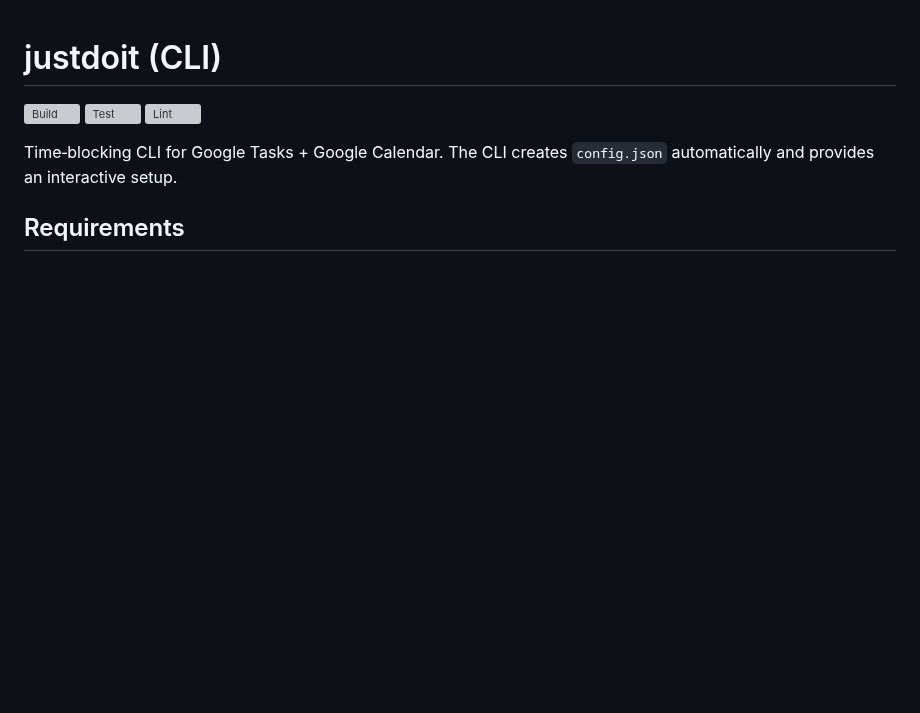
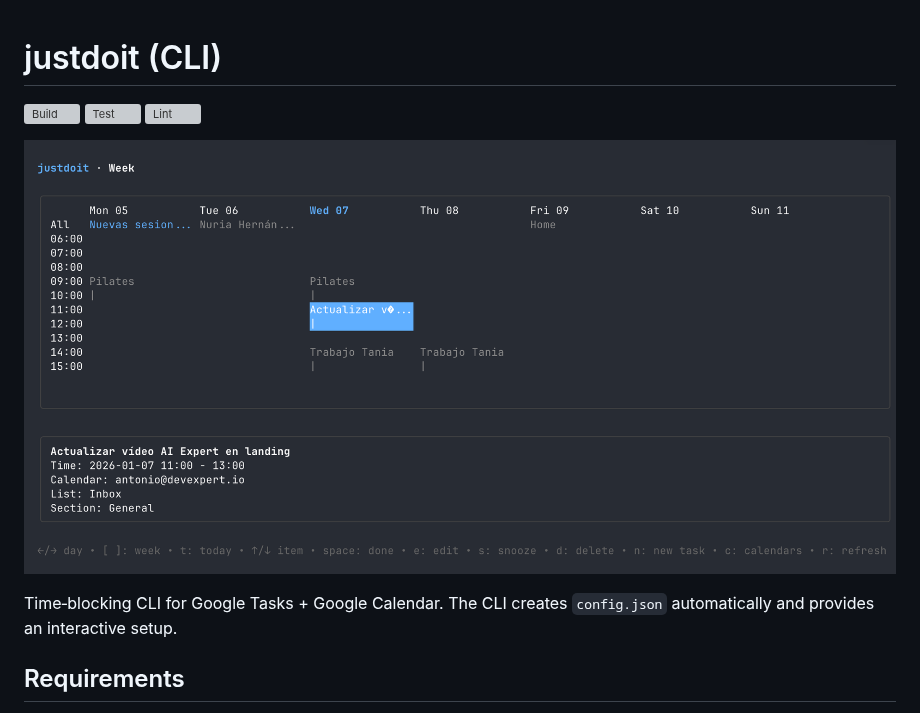
Before and after one commit to antoniolg/justdoit, a Markdown page: README.md, the part around the change. GitHub-like rendering; pictures changed too: assets/week.png (added); blank space fills up the shorter version; grey boxes are pictures that could not be loaded.

Commit message:
Add week view screenshot

```diff
--- a/README.md
+++ b/README.md
@@ -3,6 +3,8 @@
 ![Build](https://github.com/antoniolg/justdoit/actions/workflows/ci.yml/badge.svg?branch=main&job=build)
 ![Test](https://github.com/antoniolg/justdoit/actions/workflows/ci.yml/badge.svg?branch=main&job=test)
 ![Lint](https://github.com/antoniolg/justdoit/actions/workflows/ci.yml/badge.svg?branch=main&job=lint)
+
+![Week view](assets/week.png)
 
 Time‑blocking CLI for Google Tasks + Google Calendar. The CLI creates `config.json` automatically and provides an interactive setup.
 
```
